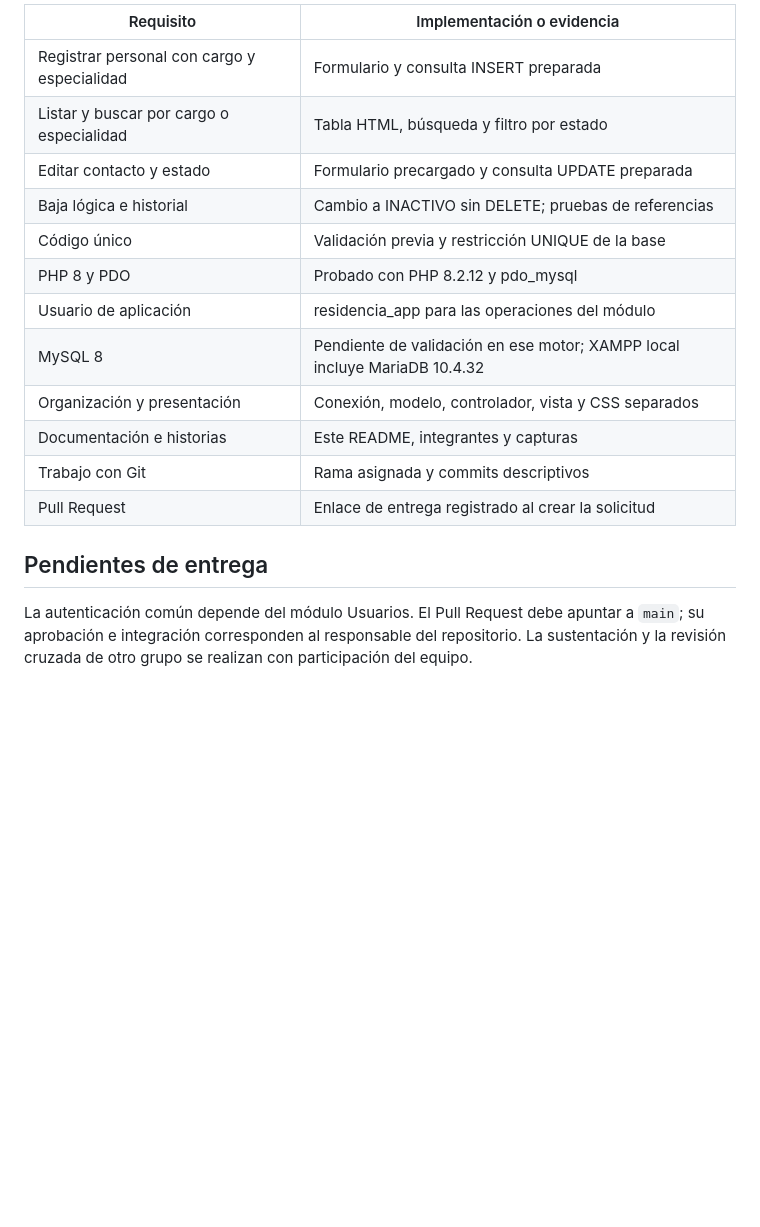
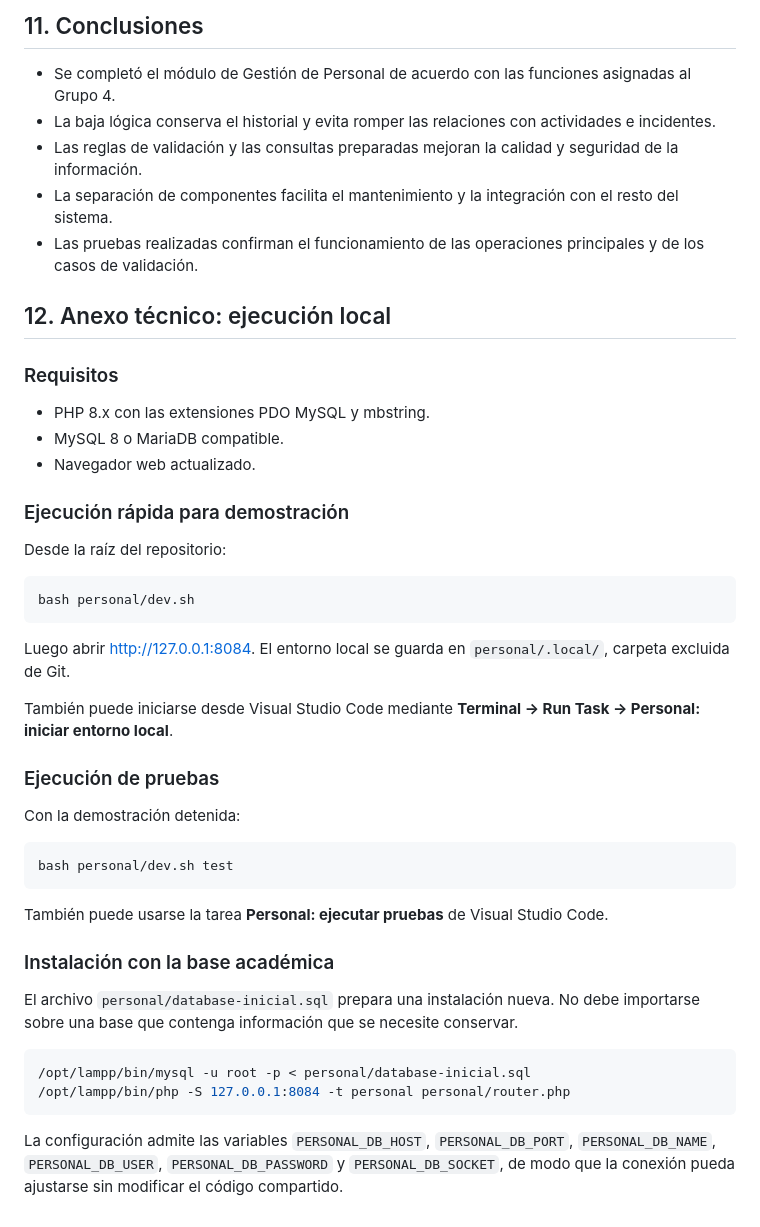
Before and after one commit to danielalva2008/sistema-gestion-adultos-mayores, a Markdown page: personal/README.md, the part around one of its changes. GitHub-like rendering; blank space fills up the shorter version.

```diff
--- a/personal/README.md
+++ b/personal/README.md
@@ -125,19 +167,49 @@ Capturas obtenidas en la demostración local con información ficticia. `DEMO-G4
 
-| Requisito | Implementación o evidencia |
-| --- | --- |
-| Registrar personal con cargo y especialidad | Formulario y consulta INSERT preparada |
-| Listar y buscar por cargo o especialidad | Tabla HTML, búsqueda y filtro por estado |
-| Editar contacto y estado | Formulario precargado y consulta UPDATE preparada |
-| Baja lógica e historial | Cambio a INACTIVO sin DELETE; pruebas de referencias |
-| Código único | Validación previa y restricción UNIQUE de la base |
-| PHP 8 y PDO | Probado con PHP 8.2.12 y pdo_mysql |
-| Usuario de aplicación | residencia_app para las operaciones del módulo |
-| MySQL 8 | Pendiente de validación en ese motor; XAMPP local incluye MariaDB 10.4.32 |
-| Organización y presentación | Conexión, modelo, controlador, vista y CSS separados |
-| Documentación e historias | Este README, integrantes y capturas |
-| Trabajo con Git | Rama asignada y commits descriptivos |
-| Pull Request | Enlace de entrega registrado al crear la solicitud |
+## 11. Conclusiones
 
-## Pendientes de entrega
+- Se completó el módulo de Gestión de Personal de acuerdo con las funciones asignadas al Grupo 4.
+- La baja lógica conserva el historial y evita romper las relaciones con actividades e incidentes.
+- Las reglas de validación y las consultas preparadas mejoran la calidad y seguridad de la información.
+- La separación de componentes facilita el mantenimiento y la integración con el resto del sistema.
+- Las pruebas realizadas confirman el funcionamiento de las operaciones principales y de los casos de validación.
 
-La autenticación común depende del módulo Usuarios. El Pull Request debe apuntar a `main`; su aprobación e integración corresponden al responsable del repositorio. La sustentación y la revisión cruzada de otro grupo se realizan con participación del equipo.
+## 12. Anexo técnico: ejecución local
+
+### Requisitos
+
+- PHP 8.x con las extensiones PDO MySQL y mbstring.
+- MySQL 8 o MariaDB compatible.
+- Navegador web actualizado.
+
+### Ejecución rápida para demostración
+
+Desde la raíz del repositorio:
+
+~~~bash
+bash personal/dev.sh
+~~~
+
+Luego abrir [http://127.0.0.1:8084](http://127.0.0.1:8084). El entorno local se guarda en `personal/.local/`, carpeta excluida de Git.
+
+También puede iniciarse desde Visual Studio Code mediante **Terminal → Run Task → Personal: iniciar entorno local**.
+
+### Ejecución de pruebas
+
+Con la demostración detenida:
+
+~~~bash
+bash personal/dev.sh test
+~~~
+
+También puede usarse la tarea **Personal: ejecutar pruebas** de Visual Studio Code.
+
+### Instalación con la base académica
+
+El archivo `personal/database-inicial.sql` prepara una instalación nueva. No debe importarse sobre una base que contenga información que se necesite conservar.
+
+~~~bash
+/opt/lampp/bin/mysql -u root -p < personal/database-inicial.sql
+/opt/lampp/bin/php -S 127.0.0.1:8084 -t personal personal/router.php
+~~~
+
+La configuración admite las variables `PERSONAL_DB_HOST`, `PERSONAL_DB_PORT`, `PERSONAL_DB_NAME`, `PERSONAL_DB_USER`, `PERSONAL_DB_PASSWORD` y `PERSONAL_DB_SOCKET`, de modo que la conexión pueda ajustarse sin modificar el código compartido.
```
Also changed, not shown: other parts of personal/README.md (+115 -73 lines).
